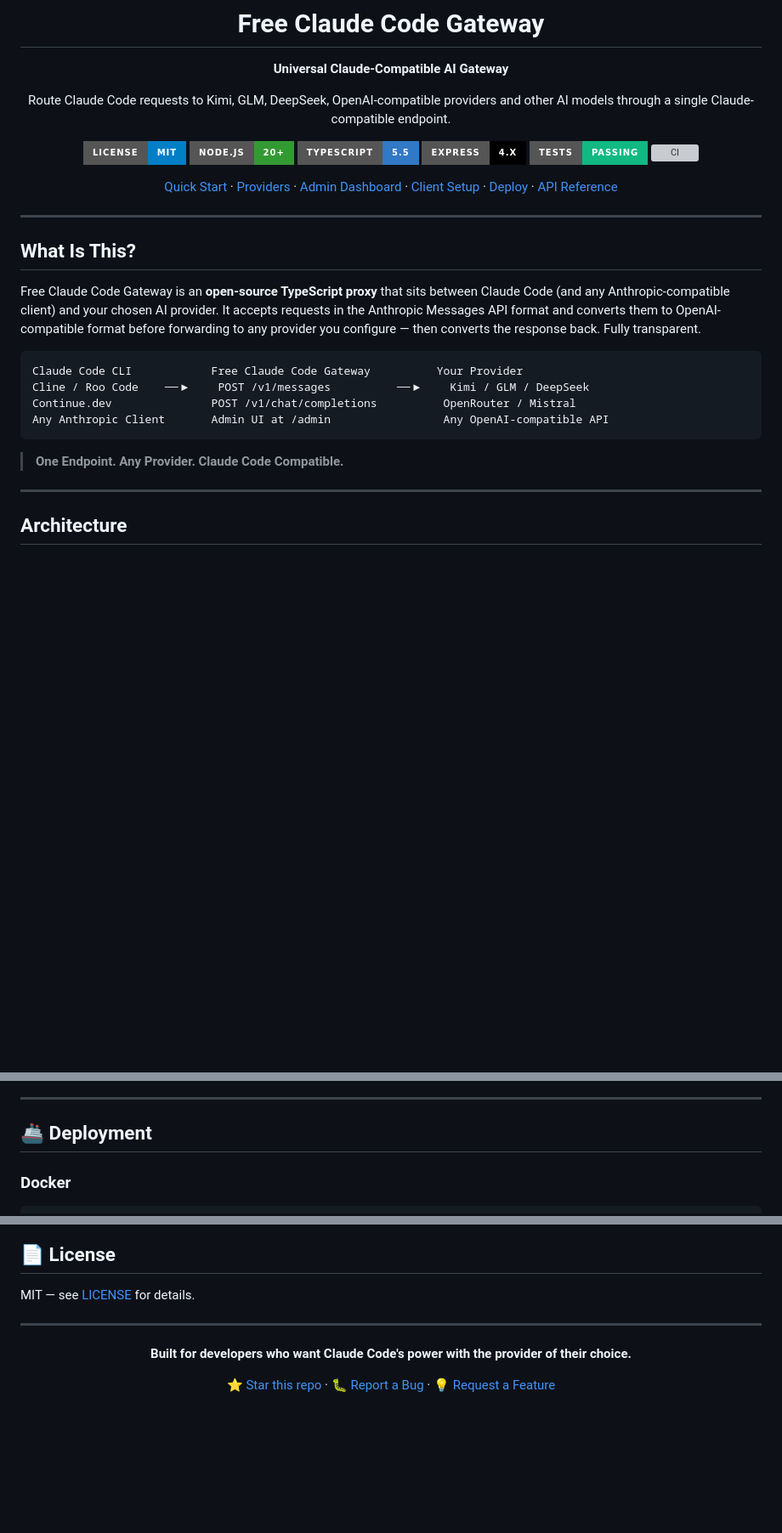
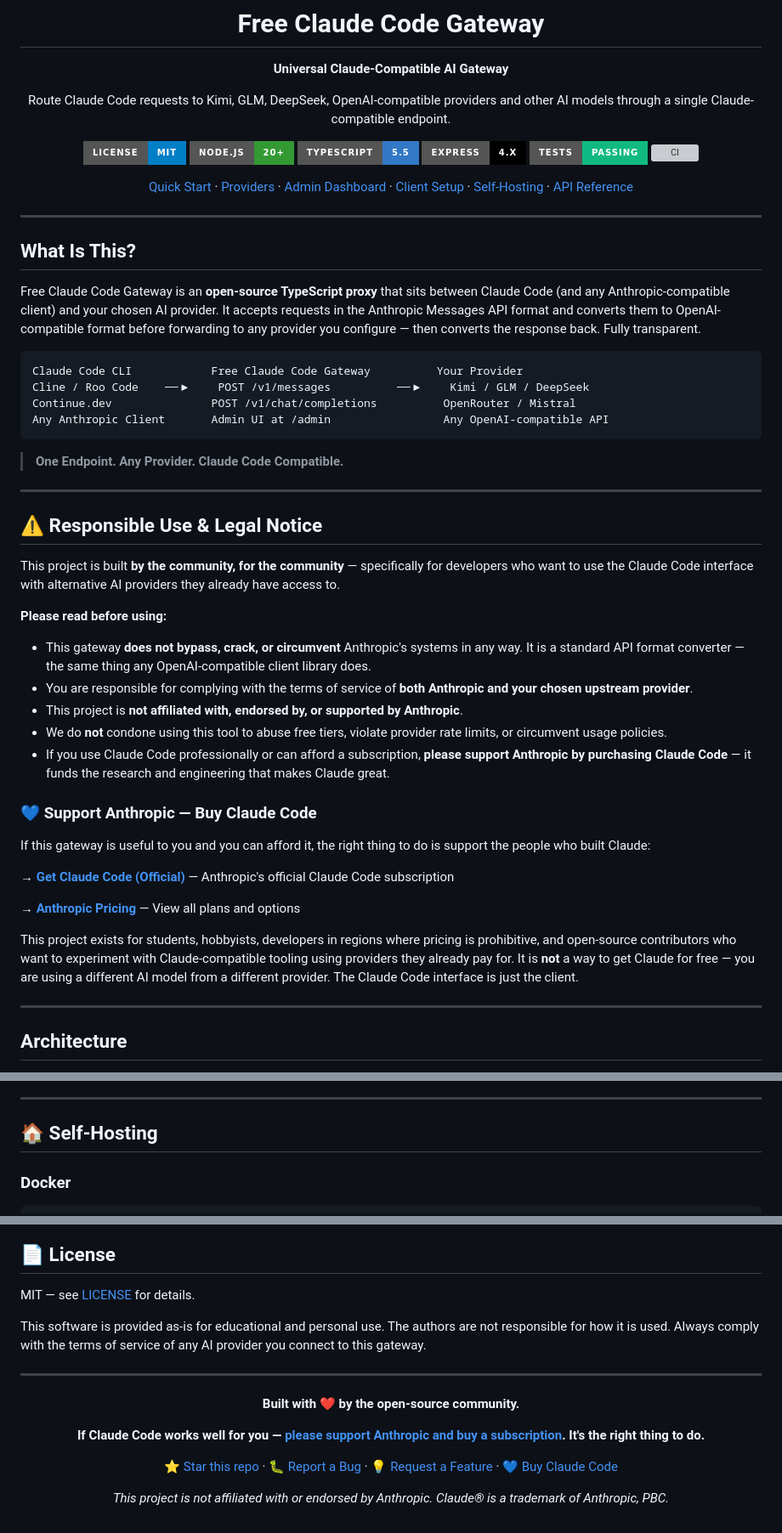
Before and after one commit to rajakumar865465/Free-Claude-Code-Gateway, a Markdown page: README.md, 3 parts joined by grey strips. Shown at 85% size. Drawn GitHub-style; badges without logos; blank space fills up the shorter version; grey boxes are pictures that could not be loaded.

Commit message:
docs: add responsible use notice, legal disclaimer, Claude Code purchase link, rename Deployment to Self-Hosting

````diff
--- a/README.md
+++ b/README.md
@@ -15,7 +15,7 @@ Route Claude Code requests to Kimi, GLM, DeepSeek, OpenAI-compatible providers a
 [![Tests](https://img.shields.io/badge/Tests-Passing-10B981?style=for-the-badge)](https://github.com/rajakumar865465/Free-Claude-Code-Gateway/actions)
 [![CI](https://img.shields.io/github/actions/workflow/status/rajakumar865465/Free-Claude-Code-Gateway/ci.yml?branch=main&style=for-the-badge&label=CI)](https://github.com/rajakumar865465/Free-Claude-Code-Gateway/actions)
 
-[Quick Start](#-quick-start) · [Providers](#-supported-providers) · [Admin Dashboard](#-admin-dashboard) · [Client Setup](#-connect-your-tools) · [Deploy](#-deployment) · [API Reference](#-api-reference)
+[Quick Start](#-quick-start) · [Providers](#-supported-providers) · [Admin Dashboard](#-admin-dashboard) · [Client Setup](#-connect-your-tools) · [Self-Hosting](#-self-hosting) · [API Reference](#-api-reference)
 
 </div>
 
@@ -33,6 +33,30 @@ Any Anthropic Client       Admin UI at /admin                 Any OpenAI-compati
 ```
 
 > **One Endpoint. Any Provider. Claude Code Compatible.**
+
+---
+
+## ⚠️ Responsible Use & Legal Notice
+
+This project is built **by the community, for the community** — specifically for developers who want to use the Claude Code interface with alternative AI providers they already have access to.
+
+**Please read before using:**
+
+- This gateway **does not bypass, crack, or circumvent** Anthropic's systems in any way. It is a standard API format converter — the same thing any OpenAI-compatible client library does.
+- You are responsible for complying with the terms of service of **both Anthropic and your chosen upstream provider**.
+- This project is **not affiliated with, endorsed by, or supported by Anthropic**.
+- We do **not** condone using this tool to abuse free tiers, violate provider rate limits, or circumvent usage policies.
+- If you use Claude Code professionally or can afford a subscription, **please support Anthropic by purchasing Claude Code** — it funds the research and engineering that makes Claude great.
+
+### 💙 Support Anthropic — Buy Claude Code
+
+If this gateway is useful to you and you can afford it, the right thing to do is support the people who built Claude:
+
+**→ [Get Claude Code (Official)](https://claude.ai/download)** — Anthropic's official Claude Code subscription
+
+**→ [Anthropic Pricing](https://www.anthropic.com/pricing)** — View all plans and options
+
+This project exists for students, hobbyists, developers in regions where pricing is prohibitive, and open-source contributors who want to experiment with Claude-compatible tooling using providers they already pay for. It is **not** a way to get Claude for free — you are using a different AI model from a different provider. The Claude Code interface is just the client.
 
 ---
 
@@ -383,7 +407,7 @@ All settings except `BLUESMINDS_API_KEY` and `BLUESMINDS_BASE_URL` can also be u
 
 ---
 
-## 🚢 Deployment
+## 🏠 Self-Hosting
 
 ### Docker
 
@@ -558,12 +582,18 @@ See [CHANGELOG.md](CHANGELOG.md).
 
 MIT — see [LICENSE](LICENSE) for details.
 
+This software is provided as-is for educational and personal use. The authors are not responsible for how it is used. Always comply with the terms of service of any AI provider you connect to this gateway.
+
 ---
 
 <div align="center">
 
-**Built for developers who want Claude Code's power with the provider of their choice.**
+**Built with ❤️ by the open-source community.**
 
-[⭐ Star this repo](https://github.com/rajakumar865465/Free-Claude-Code-Gateway) · [🐛 Report a Bug](https://github.com/rajakumar865465/Free-Claude-Code-Gateway/issues/new?template=bug_report.md) · [💡 Request a Feature](https://github.com/rajakumar865465/Free-Claude-Code-Gateway/issues/new?template=feature_request.md)
+**If Claude Code works well for you — [please support Anthropic and buy a subscription](https://claude.ai/download). It's the right thing to do.**
+
+[⭐ Star this repo](https://github.com/rajakumar865465/Free-Claude-Code-Gateway) · [🐛 Report a Bug](https://github.com/rajakumar865465/Free-Claude-Code-Gateway/issues/new?template=bug_report.md) · [💡 Request a Feature](https://github.com/rajakumar865465/Free-Claude-Code-Gateway/issues/new?template=feature_request.md) · [💙 Buy Claude Code](https://claude.ai/download)
+
+*This project is not affiliated with or endorsed by Anthropic. Claude® is a trademark of Anthropic, PBC.*
 
 </div>
````
